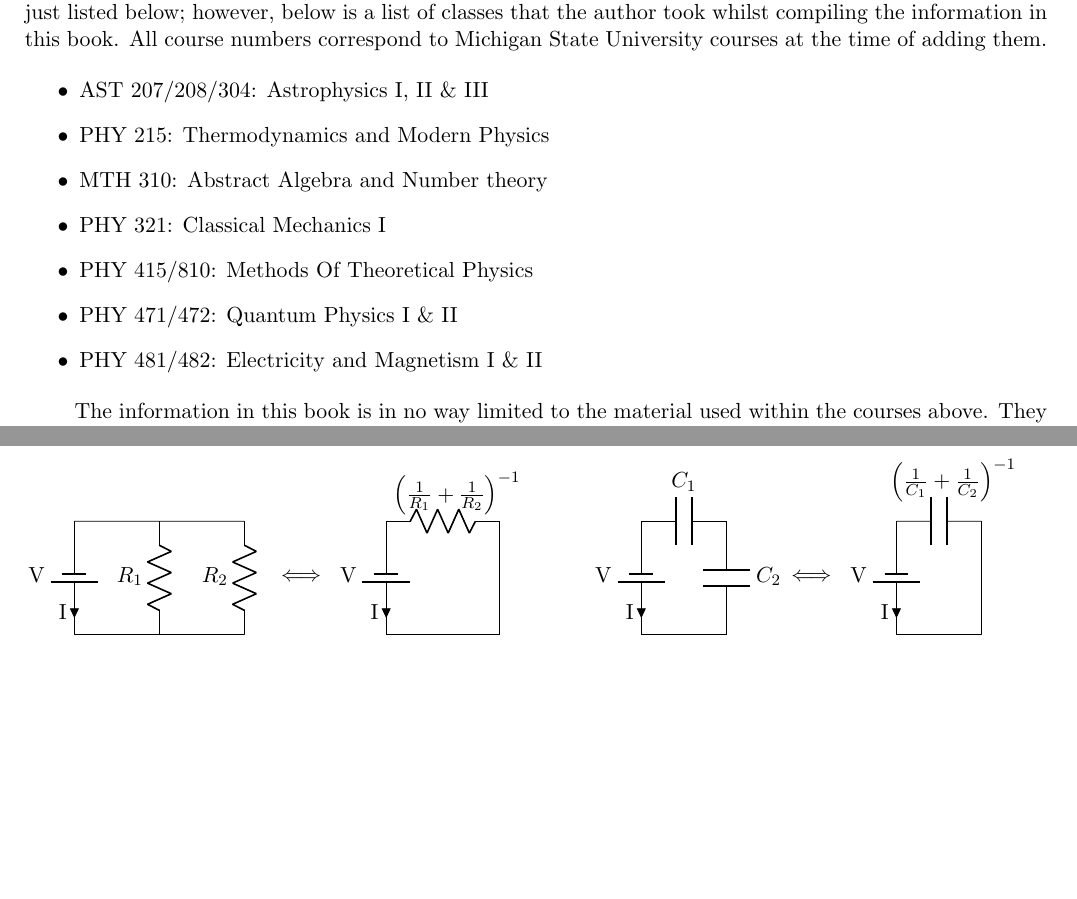
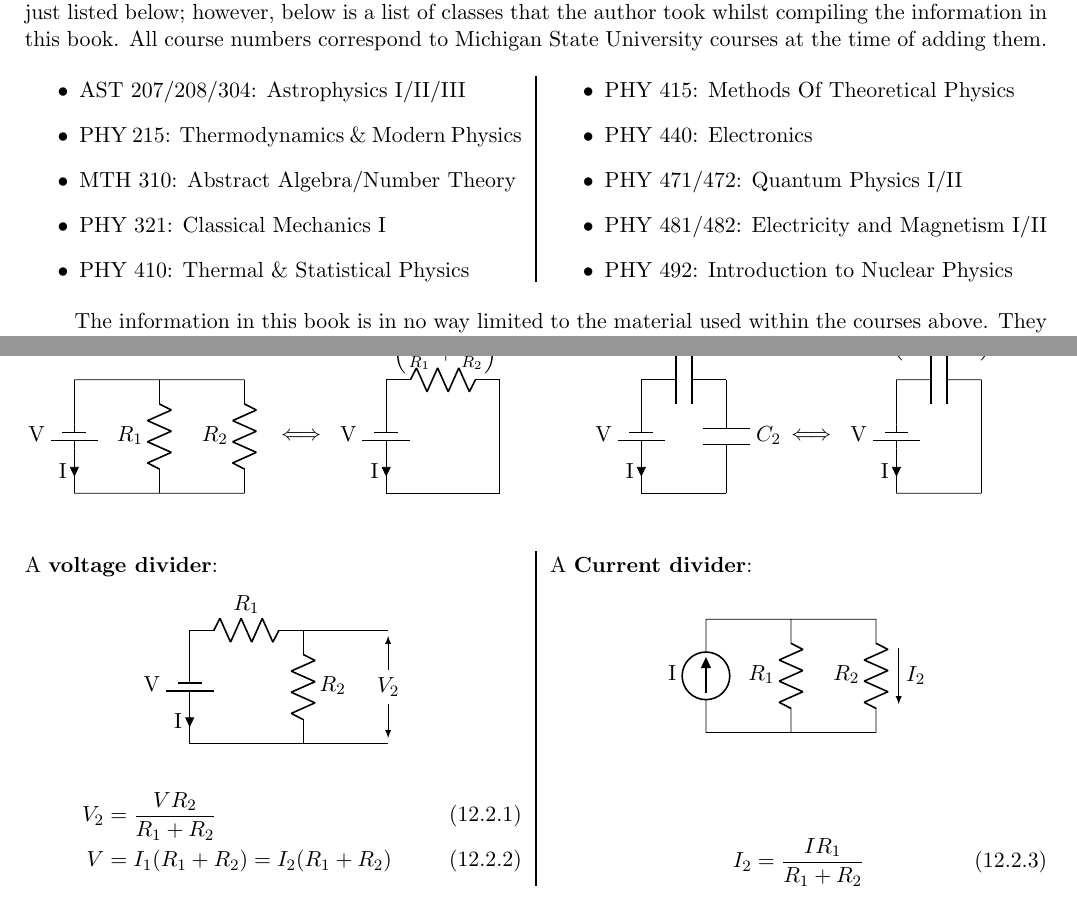
Before and after one commit to torodean/Antonius-Handbook, a LaTeX thesis (Handbook.tex, which reads Chapters/Electronics.tex, Resources/Preface.tex): two parts of pages 3 and 51 of 75 before the commit and two parts of pages 3 and 52 of 76 after it, joined at a grey line, cut so that both start at the same text, the shorter picture padded with empty space. Compiled offline with pdfLaTeX.

Commit message:
Modifications to the Electronics section and minor typo fixes in the Thermal physics section.

```diff
--- a/Chapters/Electronics.tex
+++ b/Chapters/Electronics.tex
@@ -144,3 +145,44 @@ When dealing with circuit diagrams, it is often helpful to simplify a circuit us
 	(16,2) -- (16,0)
 	(16,0) -- (14.5,0);
 \end{circuitikz}
+
+\vspace{0.5cm}
+\begin{multicols}{2}
+A \textbf{voltage divider}:
+\begin{center}
+\begin{circuitikz}
+	\draw (0,0) to[battery1, i=I,  l=V] (0,2)
+	(0,2) to[R, l=$R_1$] (2,2)
+	(2,2) to[R, l=$R_2$] (2,0)
+	(2,0) -- (0,0)
+	(2,2) -- (3.5,2)
+	(2,0) -- (3.5,0);
+	\draw[-latex] (3.5,1.3) -- (3.5,1.9) {};
+	\draw[-latex] (3.5,0.7) -- (3.5,0.1) {};
+	\draw (3.5,1) node[]{$V_2$} (3.5,1);
+\end{circuitikz}
+\end{center}
+
+\begin{align}
+V_2 &= \frac{VR_2}{R_1+R_2} \\
+V &= I_1(R_1+R_2) = I_2(R_1+R_2)
+\end{align}
+
+A \textbf{Current divider}:
+\begin{center}
+	\begin{circuitikz}
+		\draw (0,0) to[american current source,  l=I] (0,2)
+		(1.5,0) to[R, l=$R_1$] (1.5,2)
+		(3,0) to[R, l=$R_2$] (3,2)
+		(0,0) -- (3,0)
+		(0,2) -- (3,2)
+		(2,0) -- (0,0);
+		\draw[-latex] (3.4,1.5) -> (3.4,0.5);
+		\draw (3.7,1) node[]{$I_2$} (3.5,1);
+	\end{circuitikz}
+\end{center}
+
+\begin{align}
+I_2 &= \frac{I R_1  }{R_1+R_2}
+\end{align}
+\end{multicols}
--- a/Resources/Preface.tex
+++ b/Resources/Preface.tex
@@ -12,15 +12,20 @@ The version number is updated every time the document is distributed, printed, o
 
 This document encompasses a large portion of formula used throughout specific courses at Michigan state University. The courses which have information pertaining to something in this book are more than just listed below; however, below is a list of classes that the author took whilst compiling the information in this book. All course numbers correspond to Michigan State University courses at the time of adding them.
 
+\begin{multicols}{2}
 \begin{itemize}
-	\item AST 207/208/304: Astrophysics I, II \& III
-	\item PHY 215: Thermodynamics and Modern Physics
-	\item MTH 310: Abstract Algebra and Number theory
+	\item AST 207/208/304: Astrophysics I/II/III
+	\item PHY 215: Thermodynamics \& Modern Physics
+	\item MTH 310: Abstract Algebra/Number Theory
 	\item PHY 321: Classical Mechanics I
-	\item PHY 415/810: Methods Of Theoretical Physics
-	\item PHY 471/472: Quantum Physics I \& II
-	\item PHY 481/482: Electricity and Magnetism I \& II
+	\item PHY 410: Thermal \& Statistical Physics
+	\item PHY 415: Methods Of Theoretical Physics
+	\item PHY 440: Electronics
+	\item PHY 471/472: Quantum Physics I/II
+	\item PHY 481/482: Electricity and Magnetism I/II
+	\item PHY 492: Introduction to Nuclear Physics
 \end{itemize}
+\end{multicols}
 
 The information in this book is in no way limited to the material used within the courses above. They serve as a simple guideline to what you will find within this document. For more information about this book or details about how to obtain your own copy please visit:
 \begin{center}
```
Also changed, not shown: Chapters/ThermalStatistical.tex (+2 -2 lines), Handbook.tex (+2 -0 lines), Resources/Definitions.tex (+11 -0 lines), Chapters/Electronics.tex (3 more changed lines), 14 other files.
